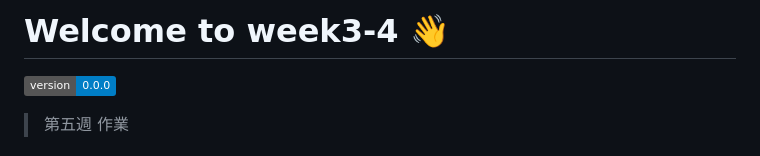
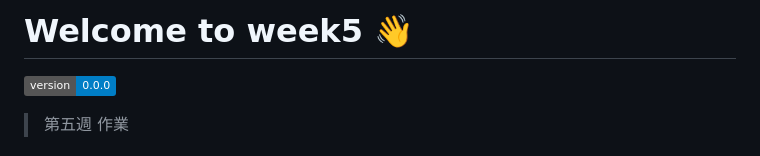
Before and after one commit to ttppoo121440/week5, a Markdown page: README.md, the part around the change. Drawn GitHub-style; badges without logos.

```diff
--- a/README.md
+++ b/README.md
@@ -1,4 +1,4 @@
-# Welcome to week3-4 👋
+# Welcome to week5 👋
 
 ![Version](https://img.shields.io/badge/version-0.0.0-blue.svg?cacheSeconds=2592000)
 
```
